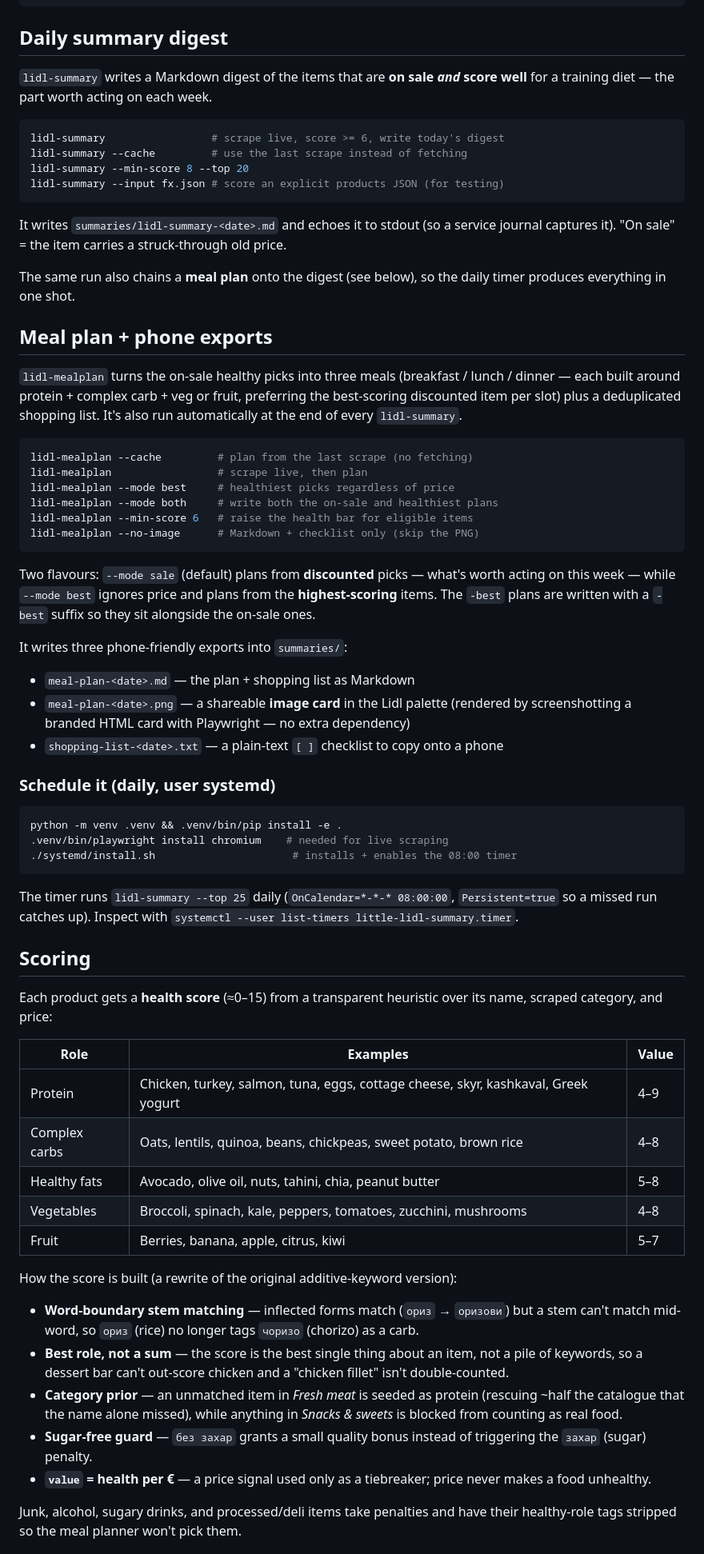
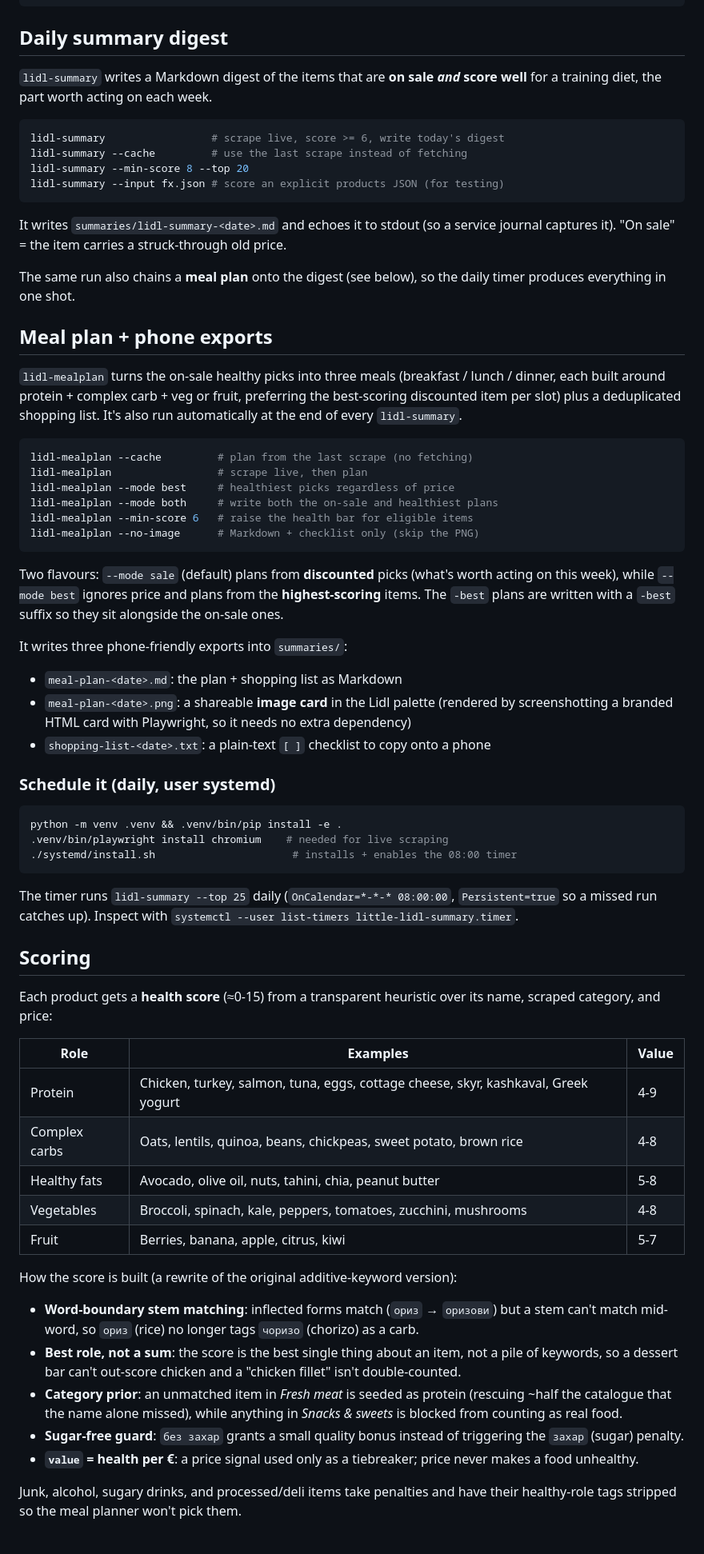
Before and after one commit to kaimikan/little-lidl-list, a Markdown page: README.md, the part around one of its changes. Shown at 80% size. GitHub-like rendering.

Commit message:
Clean AI-writing tells from README; add personal-use note

````diff
--- a/README.md
+++ b/README.md
@@ -66,7 +66,7 @@ lidl --list-categories
 ## Daily summary digest
 
 `lidl-summary` writes a Markdown digest of the items that are **on sale *and*
-score well** for a training diet — the part worth acting on each week.
+score well** for a training diet, the part worth acting on each week.
 
 ```bash
 lidl-summary                 # scrape live, score >= 6, write today's digest
@@ -85,7 +85,7 @@ daily timer produces everything in one shot.
 ## Meal plan + phone exports
 
 `lidl-mealplan` turns the on-sale healthy picks into three meals
-(breakfast / lunch / dinner — each built around protein + complex carb + veg
+(breakfast / lunch / dinner, each built around protein + complex carb + veg
 or fruit, preferring the best-scoring discounted item per slot) plus a
 deduplicated shopping list. It's also run automatically at the end of every
 `lidl-summary`.
@@ -99,18 +99,18 @@ lidl-mealplan --min-score 6   # raise the health bar for eligible items
 lidl-mealplan --no-image      # Markdown + checklist only (skip the PNG)
 ```
 
-Two flavours: `--mode sale` (default) plans from **discounted** picks — what's
-worth acting on this week — while `--mode best` ignores price and plans from the
+Two flavours: `--mode sale` (default) plans from **discounted** picks (what's
+worth acting on this week), while `--mode best` ignores price and plans from the
 **highest-scoring** items. The `-best` plans are written with a `-best` suffix so
 they sit alongside the on-sale ones.
 
 It writes three phone-friendly exports into `summaries/`:
 
-- `meal-plan-<date>.md` — the plan + shopping list as Markdown
-- `meal-plan-<date>.png` — a shareable **image card** in the Lidl palette
-  (rendered by screenshotting a branded HTML card with Playwright — no extra
-  dependency)
-- `shopping-list-<date>.txt` — a plain-text `[ ]` checklist to copy onto a phone
+- `meal-plan-<date>.md`: the plan + shopping list as Markdown
+- `meal-plan-<date>.png`: a shareable **image card** in the Lidl palette
+  (rendered by screenshotting a branded HTML card with Playwright, so it needs
+  no extra dependency)
+- `shopping-list-<date>.txt`: a plain-text `[ ]` checklist to copy onto a phone
 
 ### Schedule it (daily, user systemd)
 
@@ -126,31 +126,31 @@ The timer runs `lidl-summary --top 25` daily (`OnCalendar=*-*-* 08:00:00`,
 
 ## Scoring
 
-Each product gets a **health score** (≈0–15) from a transparent heuristic over
+Each product gets a **health score** (≈0-15) from a transparent heuristic over
 its name, scraped category, and price:
 
 | Role | Examples | Value |
 |------|----------|-------|
-| Protein | Chicken, turkey, salmon, tuna, eggs, cottage cheese, skyr, kashkaval, Greek yogurt | 4–9 |
-| Complex carbs | Oats, lentils, quinoa, beans, chickpeas, sweet potato, brown rice | 4–8 |
-| Healthy fats | Avocado, olive oil, nuts, tahini, chia, peanut butter | 5–8 |
-| Vegetables | Broccoli, spinach, kale, peppers, tomatoes, zucchini, mushrooms | 4–8 |
-| Fruit | Berries, banana, apple, citrus, kiwi | 5–7 |
+| Protein | Chicken, turkey, salmon, tuna, eggs, cottage cheese, skyr, kashkaval, Greek yogurt | 4-9 |
+| Complex carbs | Oats, lentils, quinoa, beans, chickpeas, sweet potato, brown rice | 4-8 |
+| Healthy fats | Avocado, olive oil, nuts, tahini, chia, peanut butter | 5-8 |
+| Vegetables | Broccoli, spinach, kale, peppers, tomatoes, zucchini, mushrooms | 4-8 |
+| Fruit | Berries, banana, apple, citrus, kiwi | 5-7 |
 
 How the score is built (a rewrite of the original additive-keyword version):
 
-- **Word-boundary stem matching** — inflected forms match (`ориз` → `оризови`)
+- **Word-boundary stem matching**: inflected forms match (`ориз` → `оризови`)
   but a stem can't match mid-word, so `ориз` (rice) no longer tags `чоризо`
   (chorizo) as a carb.
-- **Best role, not a sum** — the score is the best single thing about an item,
+- **Best role, not a sum**: the score is the best single thing about an item,
   not a pile of keywords, so a dessert bar can't out-score chicken and a
   "chicken fillet" isn't double-counted.
-- **Category prior** — an unmatched item in *Fresh meat* is seeded as protein
+- **Category prior**: an unmatched item in *Fresh meat* is seeded as protein
   (rescuing ~half the catalogue that the name alone missed), while anything in
   *Snacks & sweets* is blocked from counting as real food.
-- **Sugar-free guard** — `без захар` grants a small quality bonus instead of
+- **Sugar-free guard**: `без захар` grants a small quality bonus instead of
   triggering the `захар` (sugar) penalty.
-- **`value` = health per €** — a price signal used only as a tiebreaker; price
+- **`value` = health per €**: a price signal used only as a tiebreaker; price
   never makes a food unhealthy.
 
 Junk, alcohol, sugary drinks, and processed/deli items take penalties and have
````
Also changed, not shown: other parts of README.md (+15 -13 lines).
